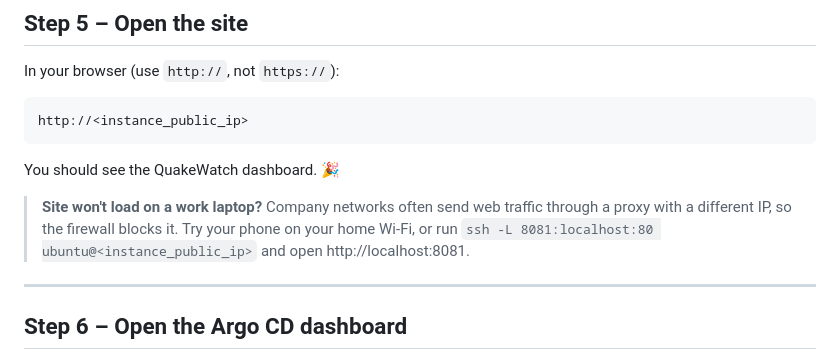
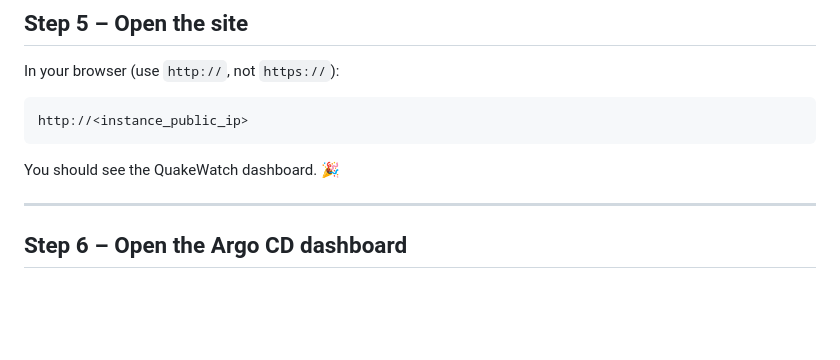
Before and after one commit to MichaelGoncharov0/quakewatch-aws, a Markdown page: README.md, the part around the change. GitHub-like rendering; blank space fills up the shorter version.

Commit message:
README: remove the work laptop proxy note
Co-Authored-By: Claude Opus 5.5 <noreply@anthropic.com>

```diff
--- a/README.md
+++ b/README.md
@@ -270,10 +270,6 @@ http://<instance_public_ip>
 
 You should see the QuakeWatch dashboard. 🎉
 
-> **Site won't load on a work laptop?** Company networks often send web traffic through a proxy
-> with a different IP, so the firewall blocks it. Try your phone on your home Wi-Fi, or run
-> `ssh -L 8081:localhost:80 ubuntu@<instance_public_ip>` and open http://localhost:8081.
-
 ---
 
 ## Step 6 – Open the Argo CD dashboard
```
